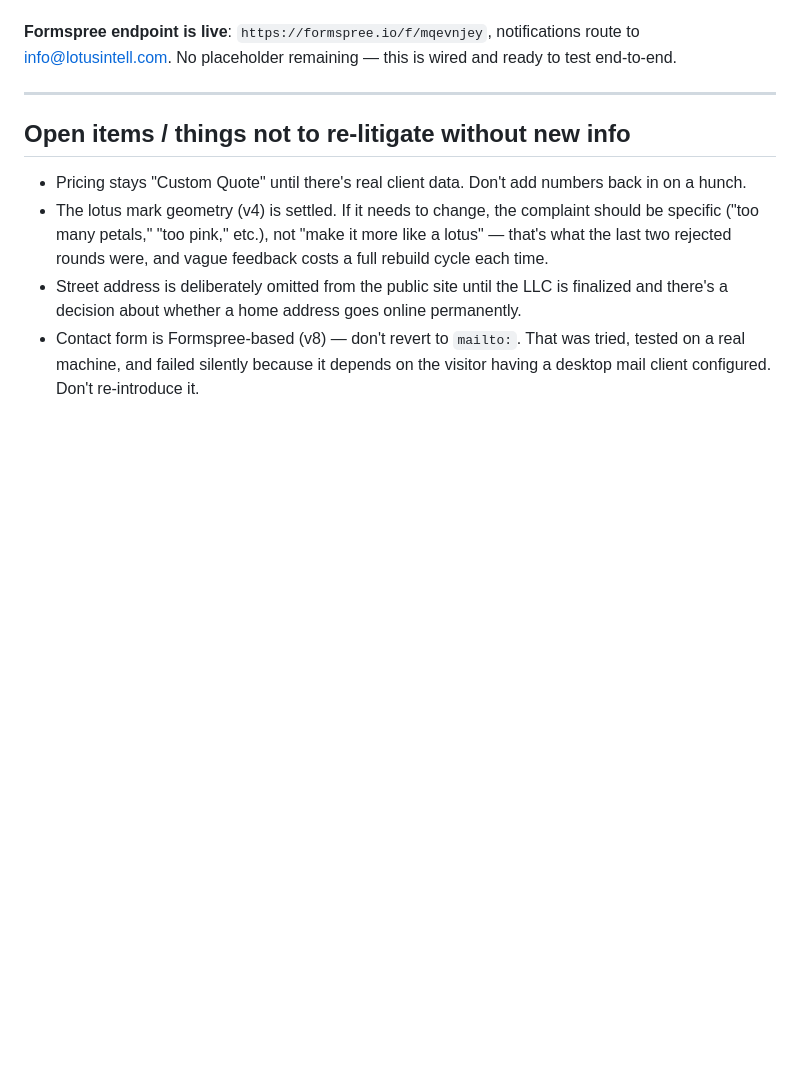
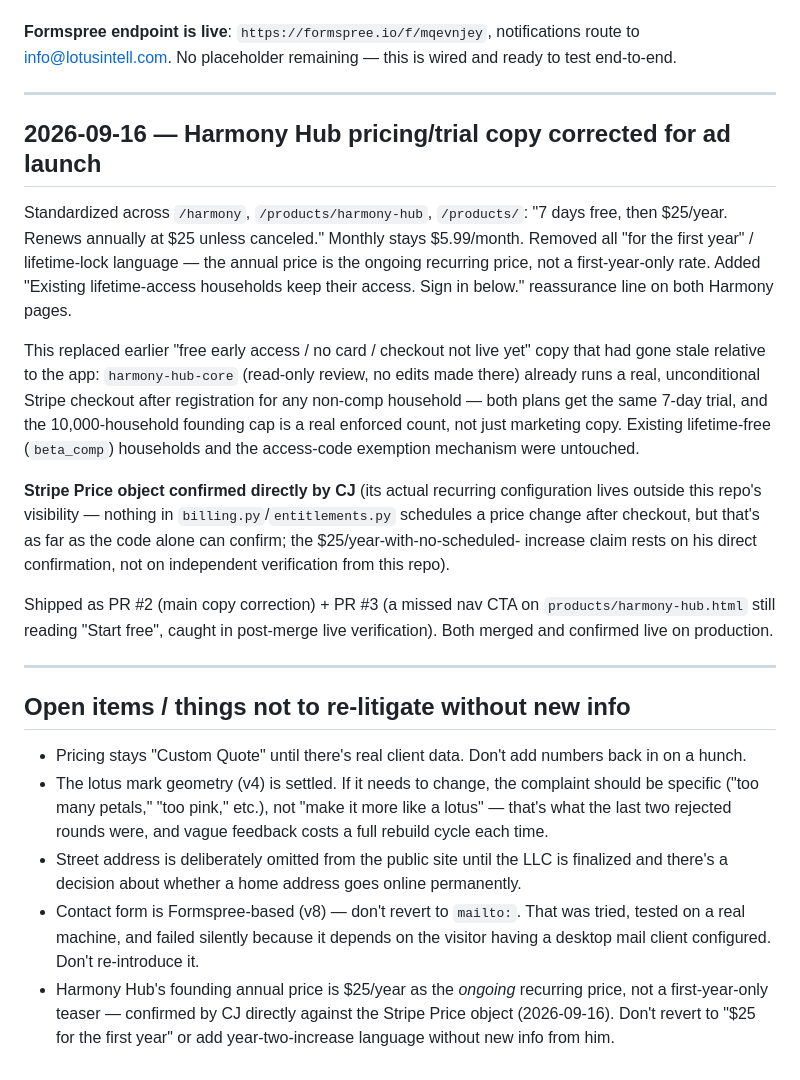
Before and after one commit to McDEE1311/lotus-site, a Markdown page: BUILD_LOG.md, the part around the change. Rendered like a GitHub page; blank space fills up the shorter version.

Commit message:
Log Harmony Hub pricing/trial copy correction in BUILD_LOG
Documents the 2026-09-16 launch-prep work (PRs #2 and #3): the trial/
pricing copy correction across the Harmony pages and the ongoing
$25/year founding price, so this doesn't get re-litigated later.

Co-Authored-By: Claude Sonnet 5 <noreply@anthropic.com>

```diff
--- a/BUILD_LOG.md
+++ b/BUILD_LOG.md
@@ -169,6 +169,36 @@ ready to test end-to-end.
 
 ---
 
+## 2026-09-16 — Harmony Hub pricing/trial copy corrected for ad launch
+
+Standardized across `/harmony`, `/products/harmony-hub`, `/products/`:
+"7 days free, then $25/year. Renews annually at $25 unless canceled."
+Monthly stays $5.99/month. Removed all "for the first year" / lifetime-lock
+language — the annual price is the ongoing recurring price, not a
+first-year-only rate. Added "Existing lifetime-access households keep their
+access. Sign in below." reassurance line on both Harmony pages.
+
+This replaced earlier "free early access / no card / checkout not live yet"
+copy that had gone stale relative to the app: `harmony-hub-core` (read-only
+review, no edits made there) already runs a real, unconditional Stripe
+checkout after registration for any non-comp household — both plans get the
+same 7-day trial, and the 10,000-household founding cap is a real enforced
+count, not just marketing copy. Existing lifetime-free (`beta_comp`)
+households and the access-code exemption mechanism were untouched.
+
+**Stripe Price object confirmed directly by CJ** (its actual recurring
+configuration lives outside this repo's visibility — nothing in
+`billing.py`/`entitlements.py` schedules a price change after checkout, but
+that's as far as the code alone can confirm; the $25/year-with-no-scheduled-
+increase claim rests on his direct confirmation, not on independent
+verification from this repo).
+
+Shipped as PR #2 (main copy correction) + PR #3 (a missed nav CTA on
+`products/harmony-hub.html` still reading "Start free", caught in post-merge
+live verification). Both merged and confirmed live on production.
+
+---
+
 ## Open items / things not to re-litigate without new info
 
 - Pricing stays "Custom Quote" until there's real client data. Don't add
@@ -183,3 +213,7 @@ ready to test end-to-end.
 - Contact form is Formspree-based (v8) — don't revert to `mailto:`. That was
   tried, tested on a real machine, and failed silently because it depends on
   the visitor having a desktop mail client configured. Don't re-introduce it.
+- Harmony Hub's founding annual price is $25/year as the *ongoing* recurring
+  price, not a first-year-only teaser — confirmed by CJ directly against the
+  Stripe Price object (2026-09-16). Don't revert to "$25 for the first year"
+  or add year-two-increase language without new info from him.
```
